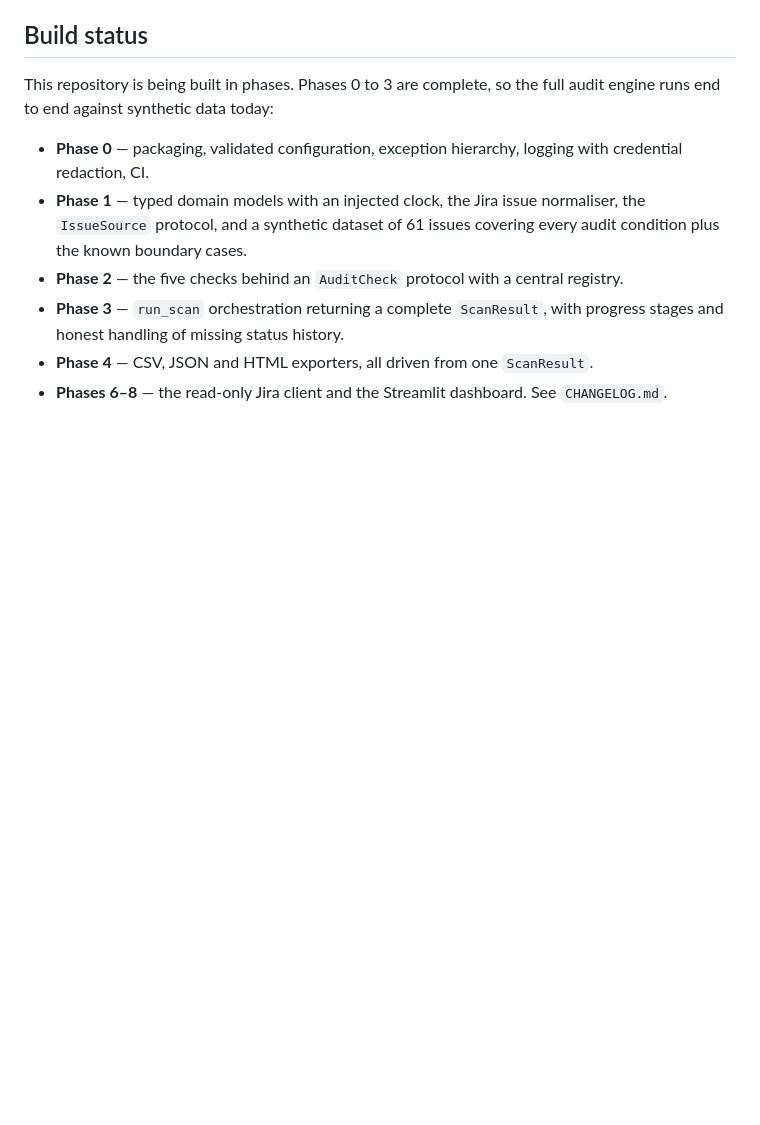
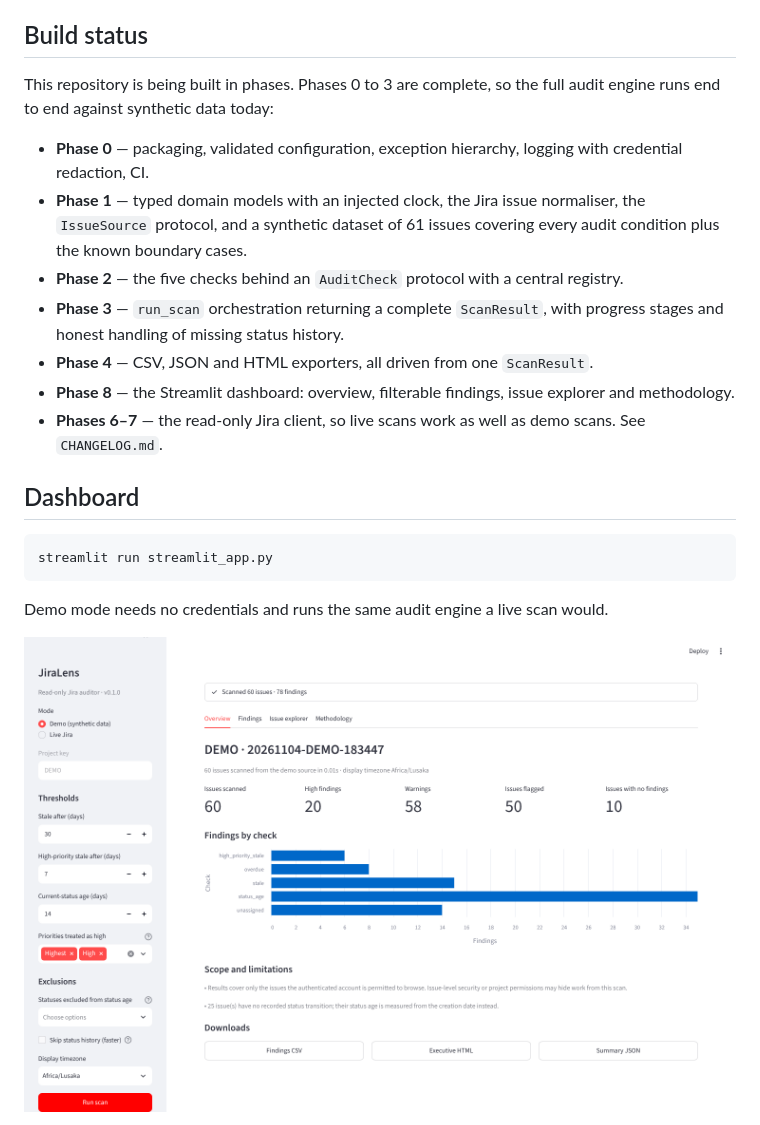
Before and after one commit to kalungakkabwe/jiralens, a Markdown page: README.md, the part around one of its changes. Drawn GitHub-style; pictures changed too: docs/screenshots/02-overview.png (added); blank space fills up the shorter version.

````diff
--- a/README.md
+++ b/README.md
@@ -41,5 +41,18 @@ audit engine runs end to end against synthetic data today:
 - **Phase 3** — `run_scan` orchestration returning a complete `ScanResult`, with
   progress stages and honest handling of missing status history.
 - **Phase 4** — CSV, JSON and HTML exporters, all driven from one `ScanResult`.
-- **Phases 6–8** — the read-only Jira client and the Streamlit dashboard. See
-  `CHANGELOG.md`.
+- **Phase 8** — the Streamlit dashboard: overview, filterable findings, issue
+  explorer and methodology.
+- **Phases 6–7** — the read-only Jira client, so live scans work as well as demo
+  scans. See `CHANGELOG.md`.
+
+## Dashboard
+
+```bash
+streamlit run streamlit_app.py
+```
+
+Demo mode needs no credentials and runs the same audit engine a live scan would.
+
+![Overview](docs/screenshots/02-overview.png)
+
````
Also changed, not shown: other parts of README.md (+16 -0 lines), CHANGELOG.md (+17 -0 lines), docs/screenshots/03-findings.png (added), docs/screenshots/04-issue-explorer.png (added), docs/screenshots/05-methodology.png (added), 5 other files.
